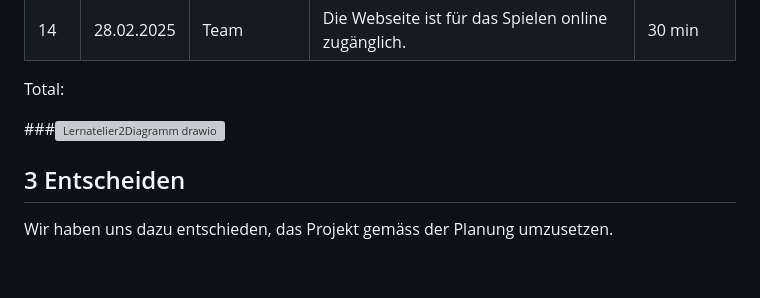
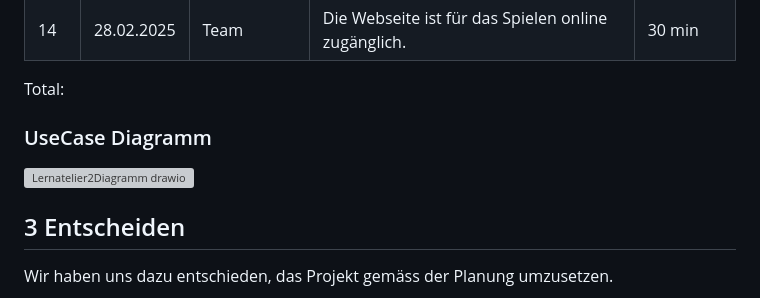
Before and after one commit to TigerL06/Kartenspiel_LA_ILA3_0130, a Markdown page: README.md, the part around the change. GitHub-like rendering; blank space fills up the shorter version; grey boxes are pictures that could not be loaded.

```diff
--- a/README.md
+++ b/README.md
@@ -91,7 +91,8 @@ In diesem Projekt setzen wir die klassische Karten-Spielmechanik in einer Webanw
 
 Total:
 
-###![Lernatelier2Diagramm drawio](https://github.com/user-attachments/assets/d108c72d-4dd2-4875-8e62-f374c1f902f2)
+### UseCase Diagramm
+![Lernatelier2Diagramm drawio](https://github.com/user-attachments/assets/d108c72d-4dd2-4875-8e62-f374c1f902f2)
 
 
 
```
